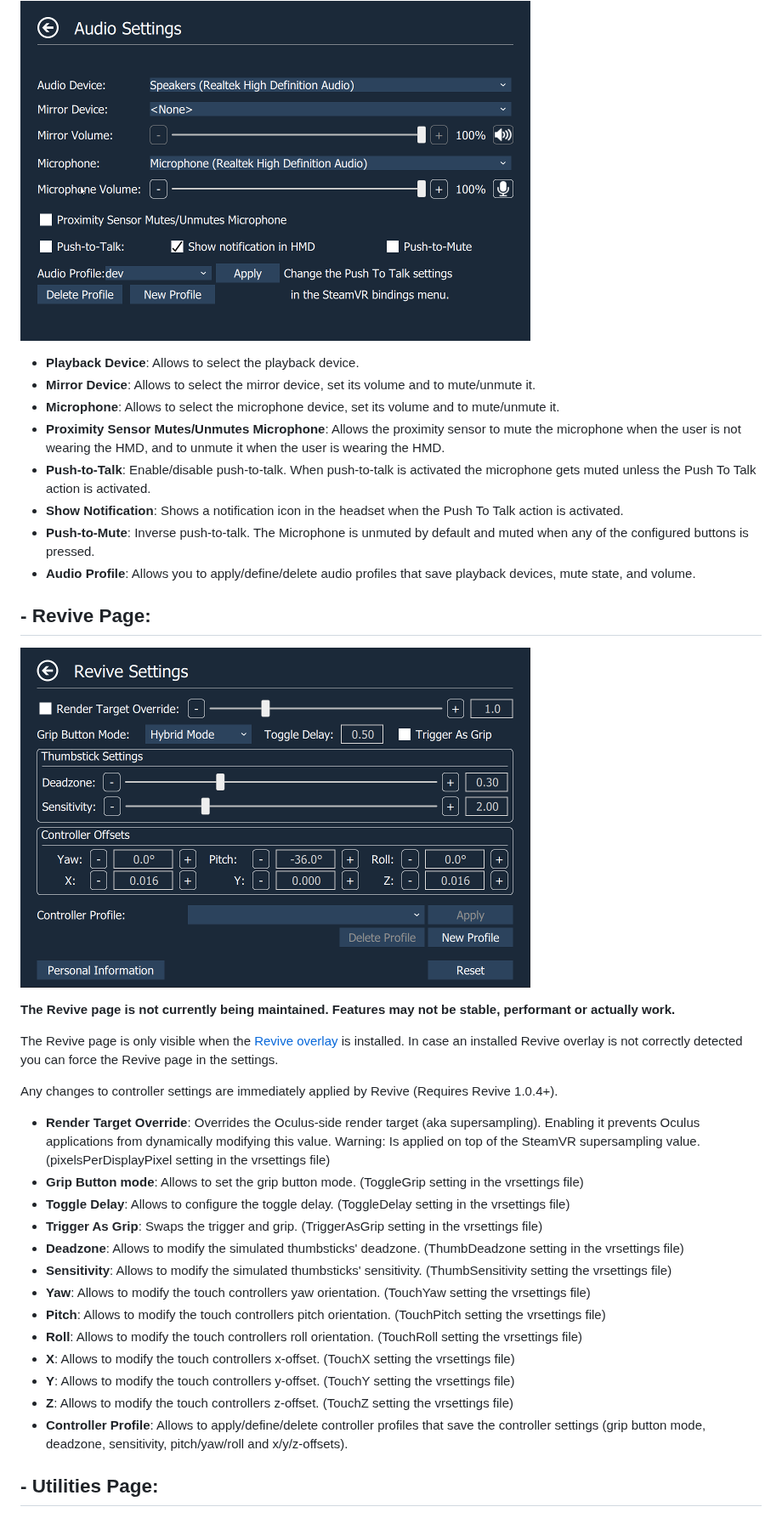
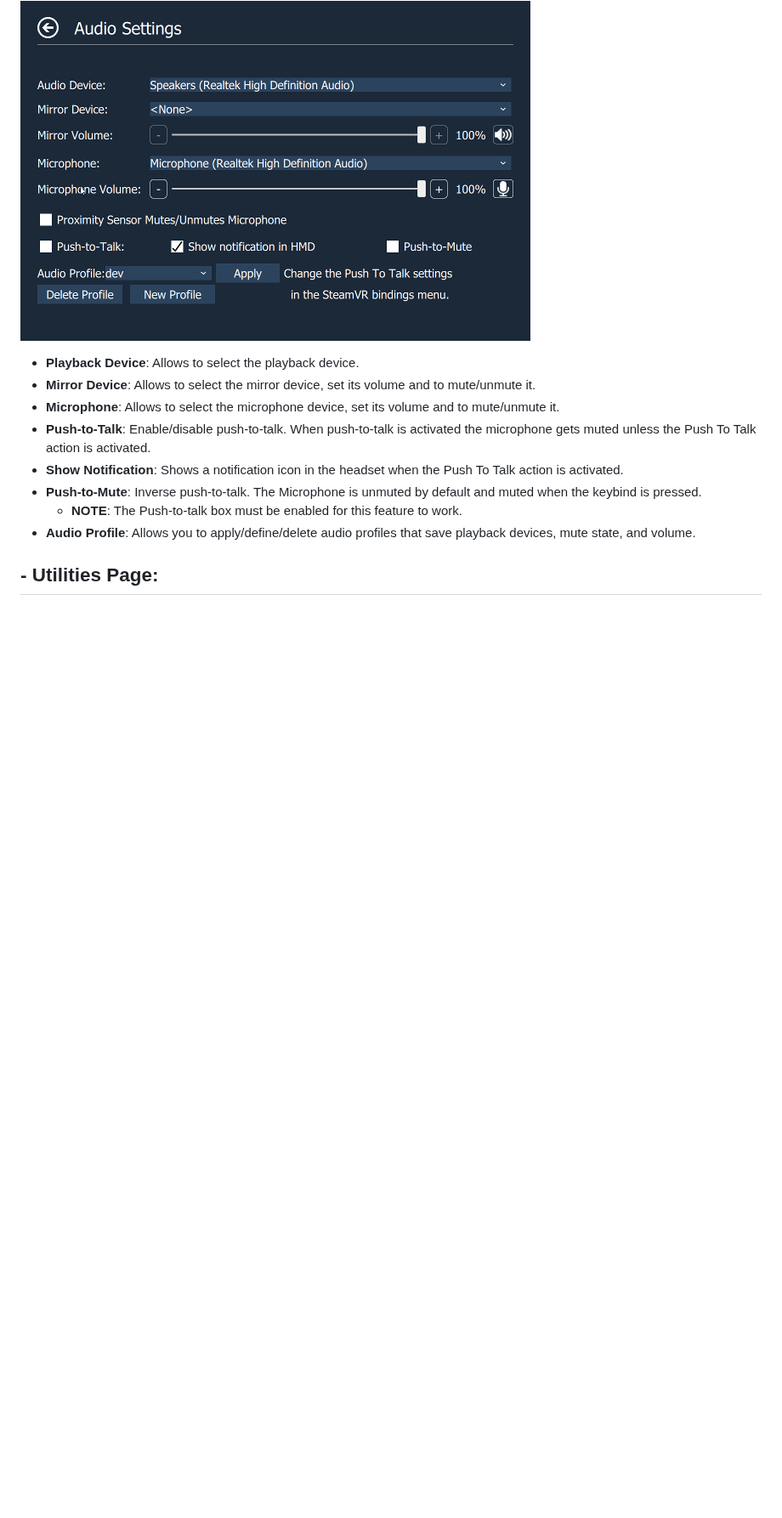
Before and after one commit to OpenVR-Advanced-Settings/OpenVR-AdvancedSettings, a Markdown page: Readme.md, the part around one of its changes. Shown at 85% size. Drawn GitHub-style; blank space fills up the shorter version.

```diff
--- a/Readme.md
+++ b/Readme.md
@@ -244,36 +272,12 @@ Allows to temporarily move and rotate the center of the playspace. This allows t
 - **Playback Device**: Allows to select the playback device.
 - **Mirror Device**: Allows to select the mirror device, set its volume and to mute/unmute it.
 - **Microphone**: Allows to select the microphone device, set its volume and to mute/unmute it.
-- **Proximity Sensor Mutes/Unmutes Microphone**: Allows the proximity sensor to mute the microphone when the user is not wearing the HMD, and to unmute it when the user is wearing the HMD.
 - **Push-to-Talk**: Enable/disable push-to-talk. When push-to-talk is activated the microphone gets muted unless the Push To Talk action is activated.
 - **Show Notification**: Shows a notification icon in the headset when the Push To Talk action is activated.
-- **Push-to-Mute**: Inverse push-to-talk. The Microphone is unmuted by default and muted when any of the configured buttons is pressed.
+- **Push-to-Mute**: Inverse push-to-talk. The Microphone is unmuted by default and muted when the keybind is pressed.
+  - **NOTE**: The Push-to-talk box must be enabled for this feature to work.
 - **Audio Profile**: Allows you to apply/define/delete audio profiles that save playback devices, mute state, and volume.
 
-<a name="revive_page"></a>
-## - Revive Page:
-
-![Revive Page](docs/screenshots/RevivePage.png)
-
-**The Revive page is not currently being maintained. Features may not be stable, performant or actually work.**
-
-The Revive page is only visible when the [Revive overlay](https://github.com/LibreVR/Revive) is installed. In case an installed Revive overlay is not correctly detected you can force the Revive page in the settings.
-
-Any changes to controller settings are immediately applied by Revive (Requires Revive 1.0.4+).
-
-- **Render Target Override**: Overrides the Oculus-side render target (aka supersampling). Enabling it prevents Oculus applications from dynamically modifying this value. Warning: Is applied on top of the SteamVR supersampling value. (pixelsPerDisplayPixel setting in the vrsettings file)
-- **Grip Button mode**: Allows to set the grip button mode. (ToggleGrip setting in the vrsettings file)
-- **Toggle Delay**: Allows to configure the toggle delay. (ToggleDelay setting in the vrsettings file)
-- **Trigger As Grip**:  Swaps the trigger and grip. (TriggerAsGrip setting in the vrsettings file)
-- **Deadzone**: Allows to modify the simulated thumbsticks' deadzone. (ThumbDeadzone setting in the vrsettings file)
-- **Sensitivity**: Allows to modify the simulated thumbsticks' sensitivity. (ThumbSensitivity setting the vrsettings file)
-- **Yaw**: Allows to modify the touch controllers yaw orientation. (TouchYaw setting the vrsettings file)
-- **Pitch**: Allows to modify the touch controllers pitch orientation. (TouchPitch setting the vrsettings file)
-- **Roll**: Allows to modify the touch controllers roll orientation. (TouchRoll setting the vrsettings file)
-- **X**: Allows to modify the touch controllers x-offset. (TouchX setting the vrsettings file)
-- **Y**: Allows to modify the touch controllers y-offset. (TouchY setting the vrsettings file)
-- **Z**: Allows to modify the touch controllers z-offset. (TouchZ setting the vrsettings file)
-- **Controller Profile**: Allows to apply/define/delete controller profiles that save the controller settings (grip button mode, deadzone, sensitivity, pitch/yaw/roll and x/y/z-offsets).
 
 <a name="utilities_page"></a>
 ## - Utilities Page:
```
Also changed, not shown: other parts of Readme.md (+50 -22 lines), docs/screenshots/OffsetPage.png (renamed from docs/screenshots/PlayspacePage.png).
